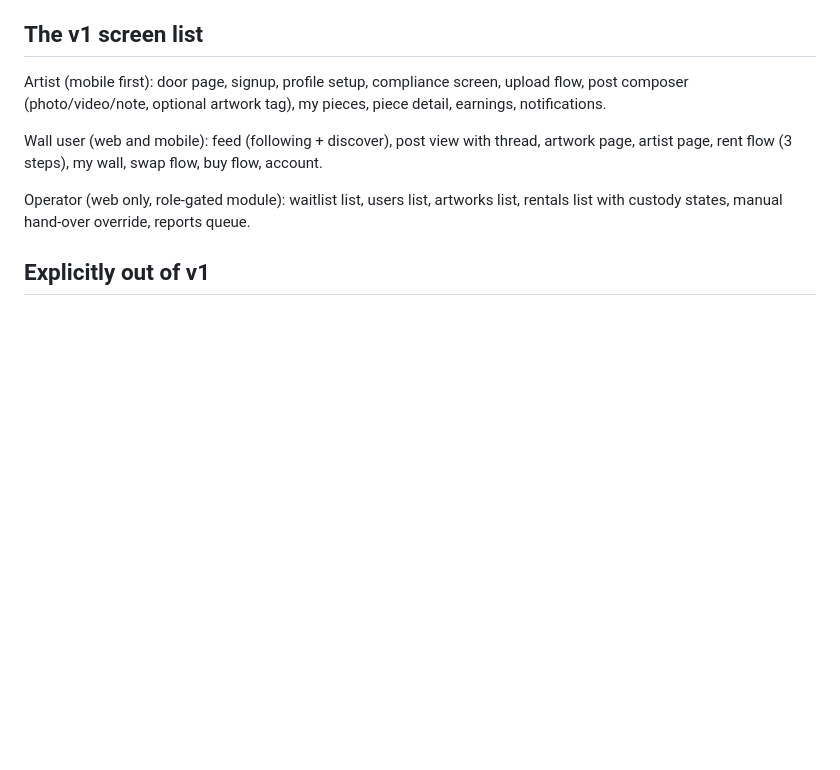
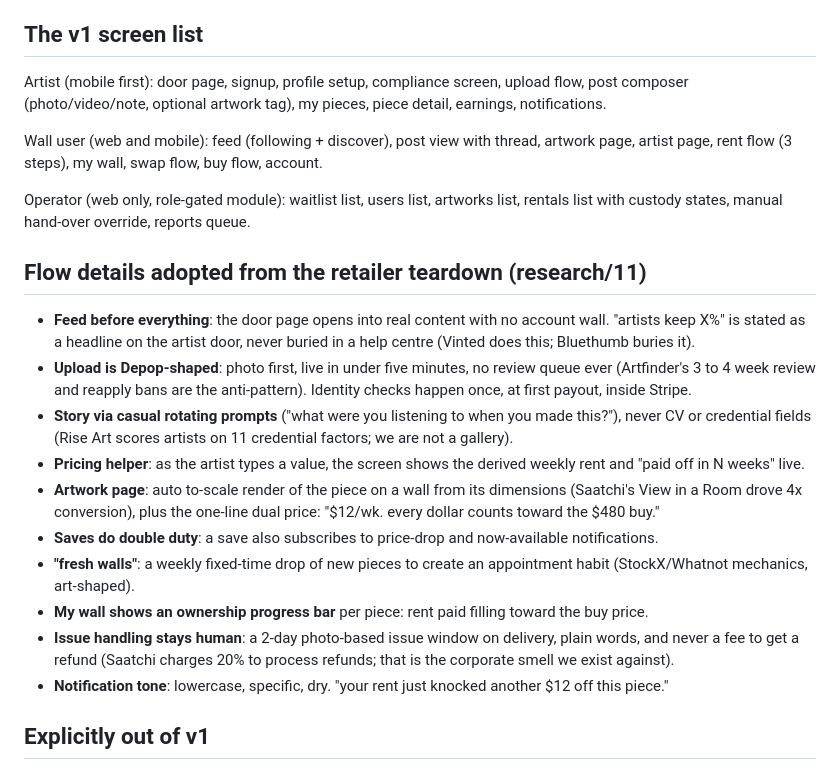
Before and after one commit to mira-advisory/accessart, a Markdown page: buildguide/users.md, the part around the change. Drawn GitHub-style; blank space fills up the shorter version.

Commit message:
Users spec: adopt teardown recommendations (Depop upload, wall render, progress bar, fresh walls drop)
Co-Authored-By: Claude Fable 5 <noreply@anthropic.com>

```diff
--- a/buildguide/users.md
+++ b/buildguide/users.md
@@ -73,6 +73,19 @@ Wall user (web and mobile): feed (following + discover), post view with thread,
 
 Operator (web only, role-gated module): waitlist list, users list, artworks list, rentals list with custody states, manual hand-over override, reports queue.
 
+## Flow details adopted from the retailer teardown (research/11)
+
+- **Feed before everything**: the door page opens into real content with no account wall. "artists keep X%" is stated as a headline on the artist door, never buried in a help centre (Vinted does this; Bluethumb buries it).
+- **Upload is Depop-shaped**: photo first, live in under five minutes, no review queue ever (Artfinder's 3 to 4 week review and reapply bans are the anti-pattern). Identity checks happen once, at first payout, inside Stripe.
+- **Story via casual rotating prompts** ("what were you listening to when you made this?"), never CV or credential fields (Rise Art scores artists on 11 credential factors; we are not a gallery).
+- **Pricing helper**: as the artist types a value, the screen shows the derived weekly rent and "paid off in N weeks" live.
+- **Artwork page**: auto to-scale render of the piece on a wall from its dimensions (Saatchi's View in a Room drove 4x conversion), plus the one-line dual price: "$12/wk. every dollar counts toward the $480 buy."
+- **Saves do double duty**: a save also subscribes to price-drop and now-available notifications.
+- **"fresh walls"**: a weekly fixed-time drop of new pieces to create an appointment habit (StockX/Whatnot mechanics, art-shaped).
+- **My wall shows an ownership progress bar** per piece: rent paid filling toward the buy price.
+- **Issue handling stays human**: a 2-day photo-based issue window on delivery, plain words, and never a fee to get a refund (Saatchi charges 20% to process refunds; that is the corporate smell we exist against).
+- **Notification tone**: lowercase, specific, dry. "your rent just knocked another $12 off this piece."
+
 ## Explicitly out of v1
 
 Instagram portfolio import, AR wall preview, courier integration, venue anything, subscriptions, auctions, commissions/custom work, DMs (threads are public; hand-over coordination is the only private channel), algorithmic feed ranking, livestreams.
```
Also changed, not shown: buildguide/research/11-retailer-ux-teardown.md (added, +108 -0 lines).
